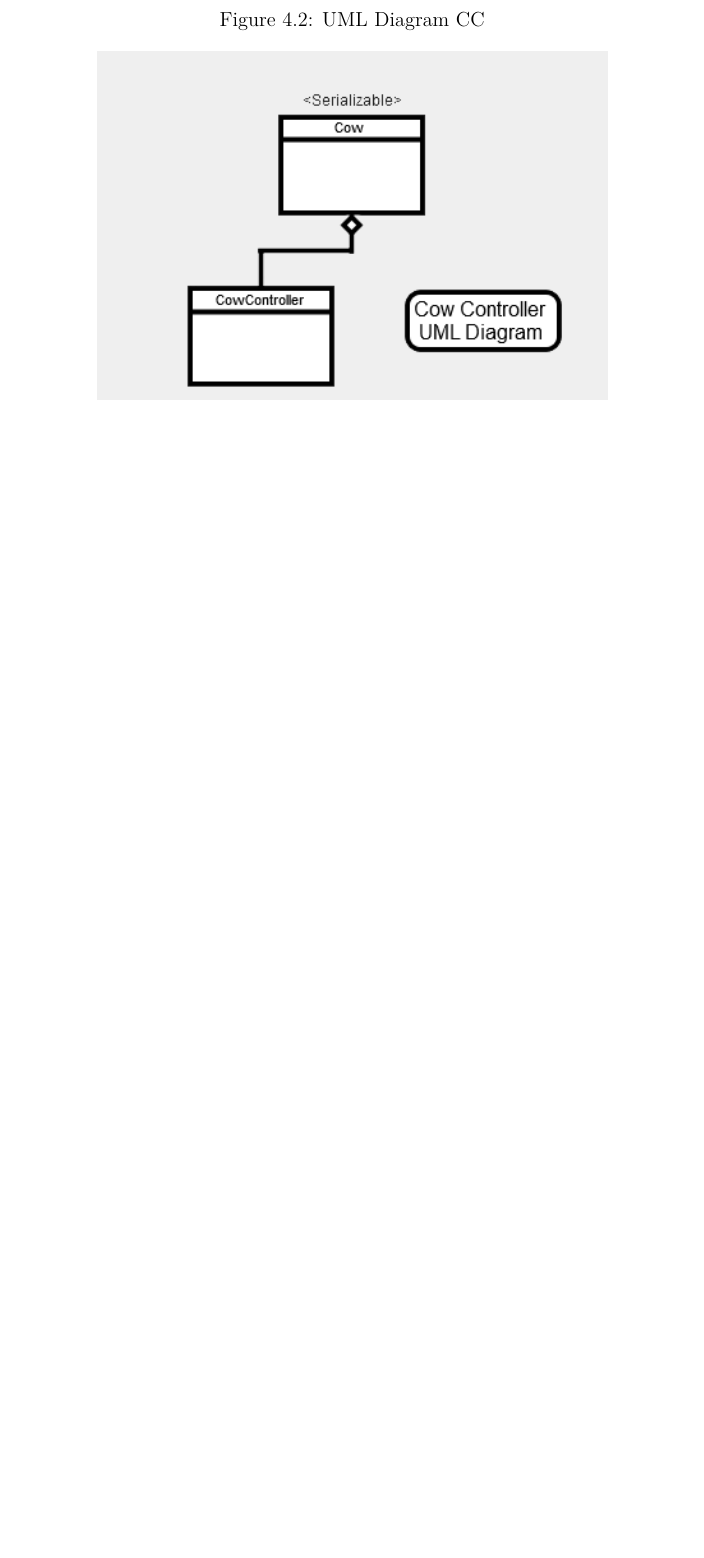
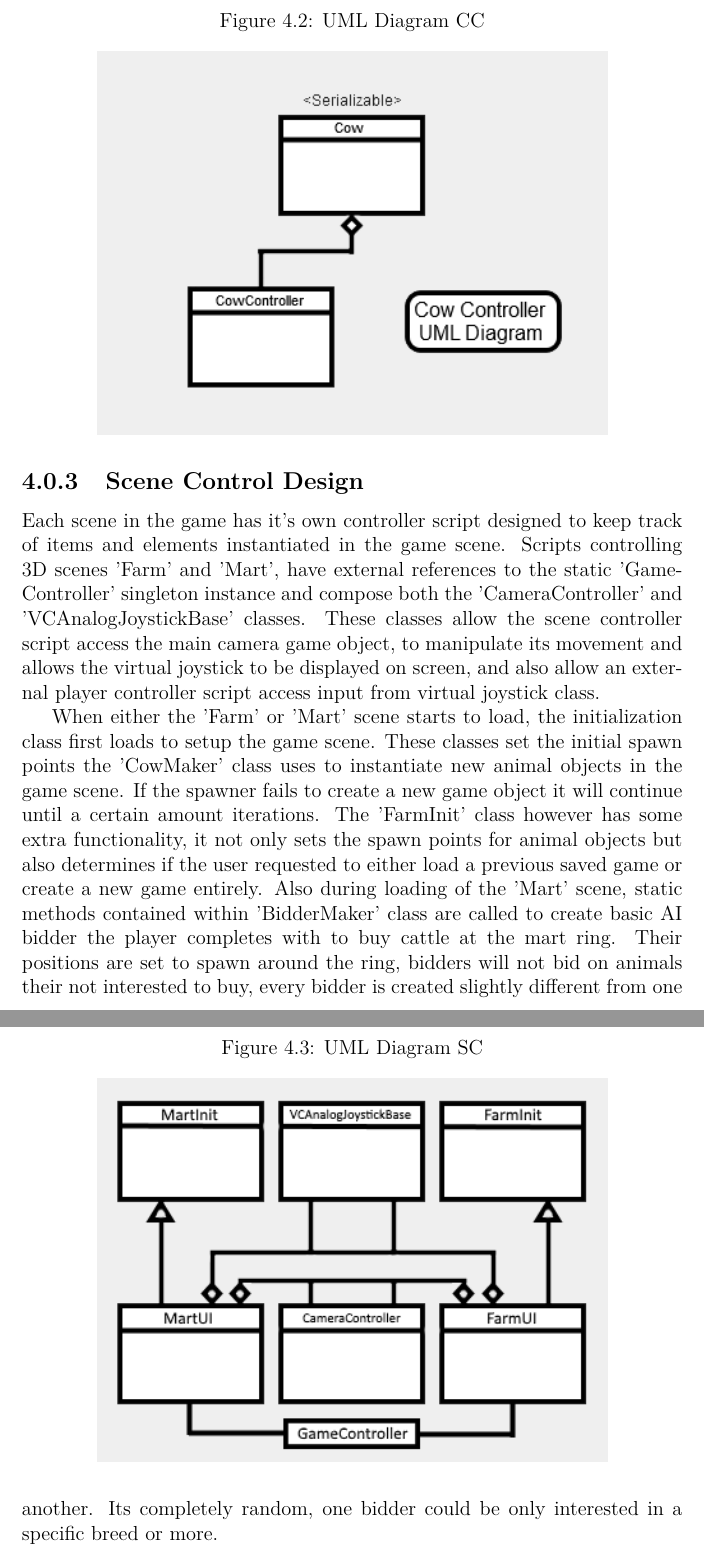
Before and after one commit to Pringlez/Applied-Project-Dissertation, a LaTeX thesis (project.tex, which reads content.tex): part of page 22 of 27 before the commit and two parts of pages 22 and 23 of 28 after it, the two joined at a grey line, cut so that both start at the same text, the shorter picture padded with empty space. Compiled offline with pdfLaTeX.

Commit message:
System Evaluation Update
Small update to the section & added new image

```diff
--- a/content.tex
+++ b/content.tex
@@ -185,4 +185,16 @@ Animals in the game require some form of behaviour and movement. The following U
 
 The controller class also contains logic for a simple enough path finding algorithm that utilizes a Unity component called 'Raycasts' to detect objects around itself to avoid them and continue to a specific coordinate in the game world. I'm not sure if this really classifies as 'AI', but however the game animal object does attempt to seek the shortest path to the location specified. If the animal fails to find a route to the specific location it re-traces its steps to find another route.
 This class also contains some control logic for the UI interface to display the correct information to the player when selected. This logic also controls the main camera view and translate it's position smoothly from one point to another without any glitching or laggy movement.
+\subsection{Scene Control Design}
+Each scene in the game has it's own controller script designed to keep track of items and elements instantiated in the game scene. Scripts controlling 3D scenes 'Farm' and 'Mart', have external references to the static 'GameController' singleton instance and compose both the 'CameraController' and 'VCAnalogJoystickBase' classes. These classes allow the scene controller script access the main camera game object, to manipulate its movement and allows the virtual joystick to be displayed on screen, and also allow an external player controller script access input from virtual joystick class.
+
+\begin{figure}[!ht]
+	\caption{UML Diagram SC}
+	\centering
+	\includegraphics{img/scene_uml.png}
+\end{figure}
+
+When either the 'Farm' or 'Mart' scene starts to load, the initialization class first loads to setup the game scene. These classes set the initial spawn points the 'CowMaker' class uses to instantiate new animal objects in the game scene. If the spawner fails to create a new game object it will continue until a certain amount iterations. The 'FarmInit' class however has some extra functionality, it not only sets the spawn points for animal objects but also determines if the user requested to either load a previous saved game or create a new game entirely.
+Also during loading of the 'Mart' scene, static methods contained within 'BidderMaker' class are called to create basic AI bidder the player completes with to buy cattle at the mart ring. Their positions are set to spawn around the ring, bidders will not bid on animals their not interested to buy, every bidder is created slightly different from one another. Its completely random, one bidder could be only interested in a specific breed or more.
+
 \chapter{System Evaluation}
```
Also changed, not shown: Notes.txt (added, +1 -0 lines), img/scene_uml.png (added), project.pdf, content.tex (2 more changed lines).
